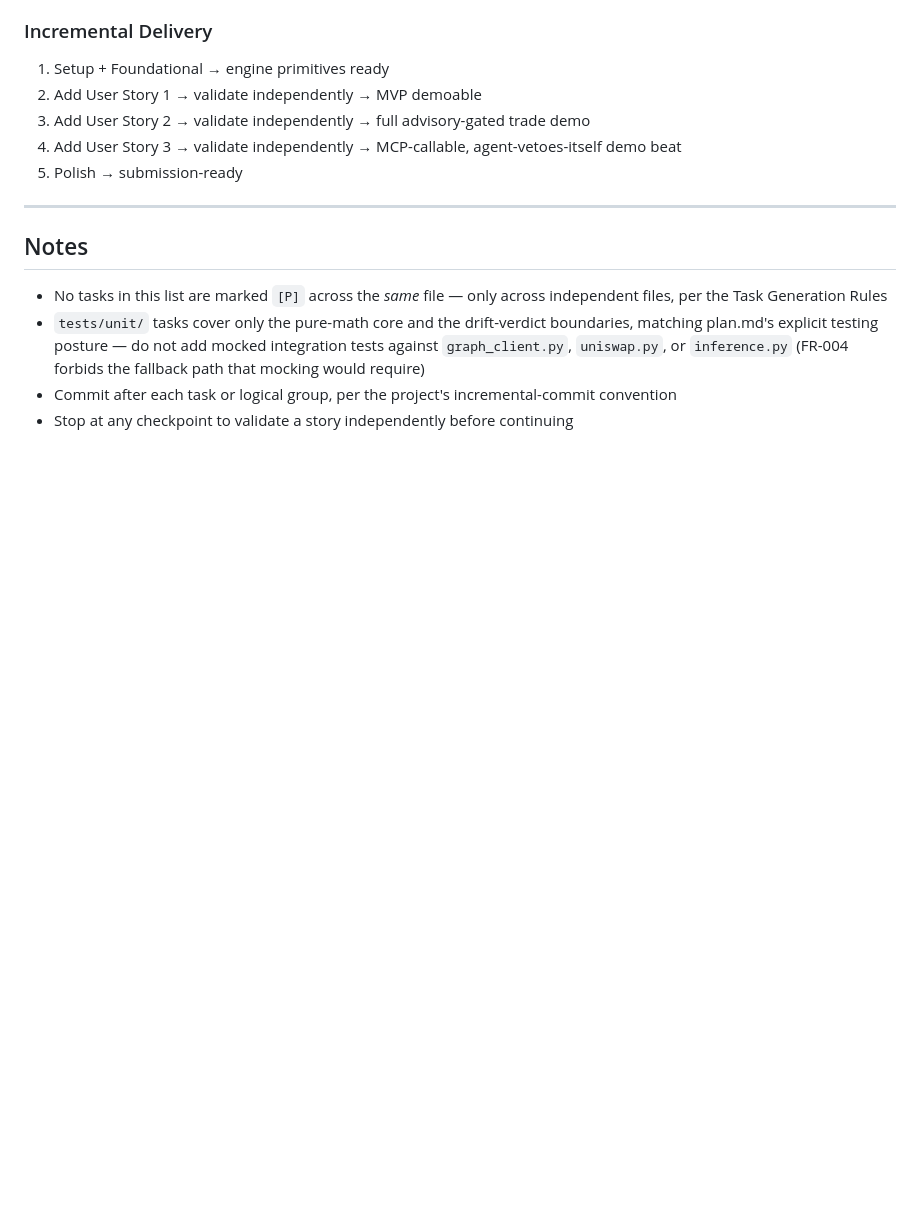
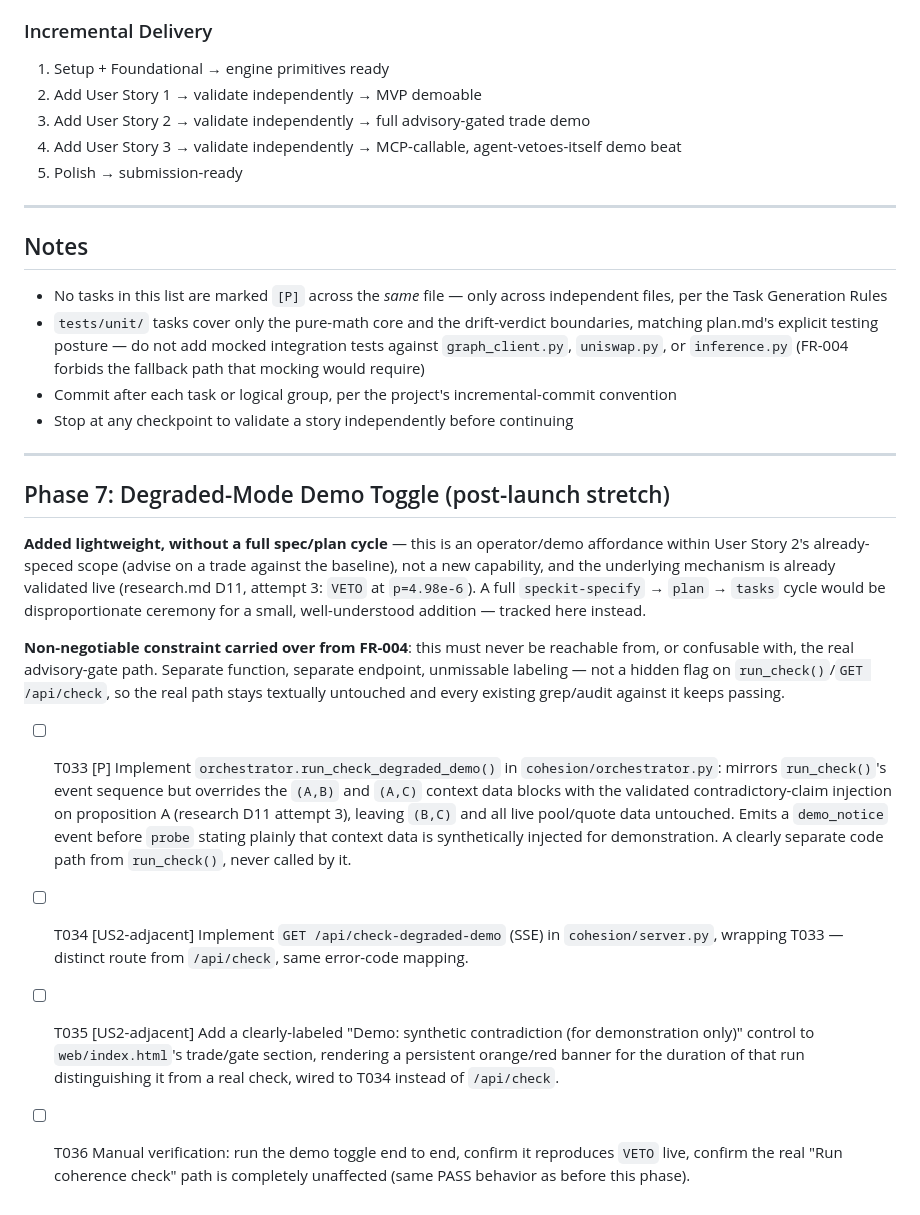
Before and after one commit to Karkunow/eth-global-coherence, a Markdown page: specs/001-agent-coherence-guard/tasks.md, the part around the change. Drawn GitHub-style; blank space fills up the shorter version.

Commit message:
docs(tasks): add lightweight Phase 7 for the degraded-mode demo toggle
Added directly to tasks.md rather than a full speckit-specify/plan
cycle -- this is an operator/demo affordance within User Story 2's
already-speced scope, not a new capability, and the mechanism is already
validated live (research D11). Documents the non-negotiable constraint
up front: separate function, separate endpoint, unmissable labeling, so
the real advisory-gate path stays completely untouched (FR-004).

Co-Authored-By: Claude Sonnet 5 <noreply@anthropic.com>

```diff
--- a/specs/001-agent-coherence-guard/tasks.md
+++ b/specs/001-agent-coherence-guard/tasks.md
@@ -188,3 +188,23 @@ Task: "Implement the drift-verdict decision rule in cohesion/baseline.py per T02
 - `tests/unit/` tasks cover only the pure-math core and the drift-verdict boundaries, matching plan.md's explicit testing posture — do not add mocked integration tests against `graph_client.py`, `uniswap.py`, or `inference.py` (FR-004 forbids the fallback path that mocking would require)
 - Commit after each task or logical group, per the project's incremental-commit convention
 - Stop at any checkpoint to validate a story independently before continuing
+
+---
+
+## Phase 7: Degraded-Mode Demo Toggle (post-launch stretch)
+
+**Added lightweight, without a full spec/plan cycle** — this is an operator/demo affordance within
+User Story 2's already-speced scope (advise on a trade against the baseline), not a new capability, and the
+underlying mechanism is already validated live (research.md D11, attempt 3: `VETO` at `p=4.98e-6`). A full
+`speckit-specify` → `plan` → `tasks` cycle would be disproportionate ceremony for a small, well-understood
+addition — tracked here instead.
+
+**Non-negotiable constraint carried over from FR-004**: this must never be reachable from, or confusable
+with, the real advisory-gate path. Separate function, separate endpoint, unmissable labeling — not a hidden
+flag on `run_check()`/`GET /api/check`, so the real path stays textually untouched and every existing
+grep/audit against it keeps passing.
+
+- [ ] T033 [P] Implement `orchestrator.run_check_degraded_demo()` in `cohesion/orchestrator.py`: mirrors `run_check()`'s event sequence but overrides the `(A,B)` and `(A,C)` context data blocks with the validated contradictory-claim injection on proposition A (research D11 attempt 3), leaving `(B,C)` and all live pool/quote data untouched. Emits a `demo_notice` event before `probe` stating plainly that context data is synthetically injected for demonstration. A clearly separate code path from `run_check()`, never called by it.
+- [ ] T034 [US2-adjacent] Implement `GET /api/check-degraded-demo` (SSE) in `cohesion/server.py`, wrapping T033 — distinct route from `/api/check`, same error-code mapping.
+- [ ] T035 [US2-adjacent] Add a clearly-labeled "Demo: synthetic contradiction (for demonstration only)" control to `web/index.html`'s trade/gate section, rendering a persistent orange/red banner for the duration of that run distinguishing it from a real check, wired to T034 instead of `/api/check`.
+- [ ] T036 Manual verification: run the demo toggle end to end, confirm it reproduces `VETO` live, confirm the real "Run coherence check" path is completely unaffected (same PASS behavior as before this phase).
```
